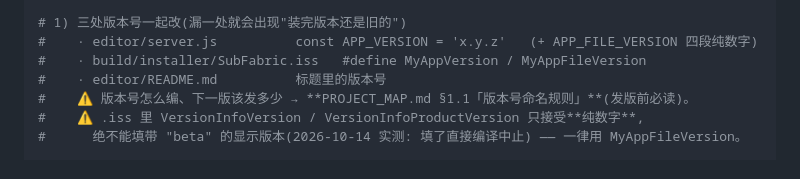
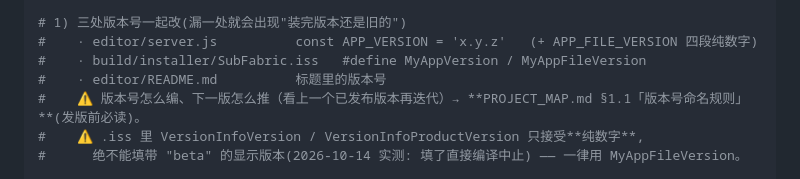
Before and after one commit to EndiVee233/SubFabric, a Markdown page: editor/README.md, the part around the change. Rendered like a GitHub page.

```diff
--- a/editor/README.md
+++ b/editor/README.md
@@ -1168,7 +1168,7 @@ node editor/scripts/fetch-vendor.js          # 拉 editor/vendor/: libass worker
 #    · editor/server.js          const APP_VERSION = 'x.y.z'   (+ APP_FILE_VERSION 四段纯数字)
 #    · build/installer/SubFabric.iss   #define MyAppVersion / MyAppFileVersion
 #    · editor/README.md          标题里的版本号
-#    ⚠ 版本号怎么编、下一版该发多少 → **PROJECT_MAP.md §1.1「版本号命名规则」**(发版前必读)。
+#    ⚠ 版本号怎么编、下一版怎么推（看上一个已发布版本再迭代）→ **PROJECT_MAP.md §1.1「版本号命名规则」**(发版前必读)。
 #    ⚠ .iss 里 VersionInfoVersion / VersionInfoProductVersion 只接受**纯数字**,
 #      绝不能填带 "beta" 的显示版本(2026-10-14 实测: 填了直接编译中止) —— 一律用 MyAppFileVersion。
 
```
Also changed, not shown: PROJECT_MAP.md (+20 -20 lines).
